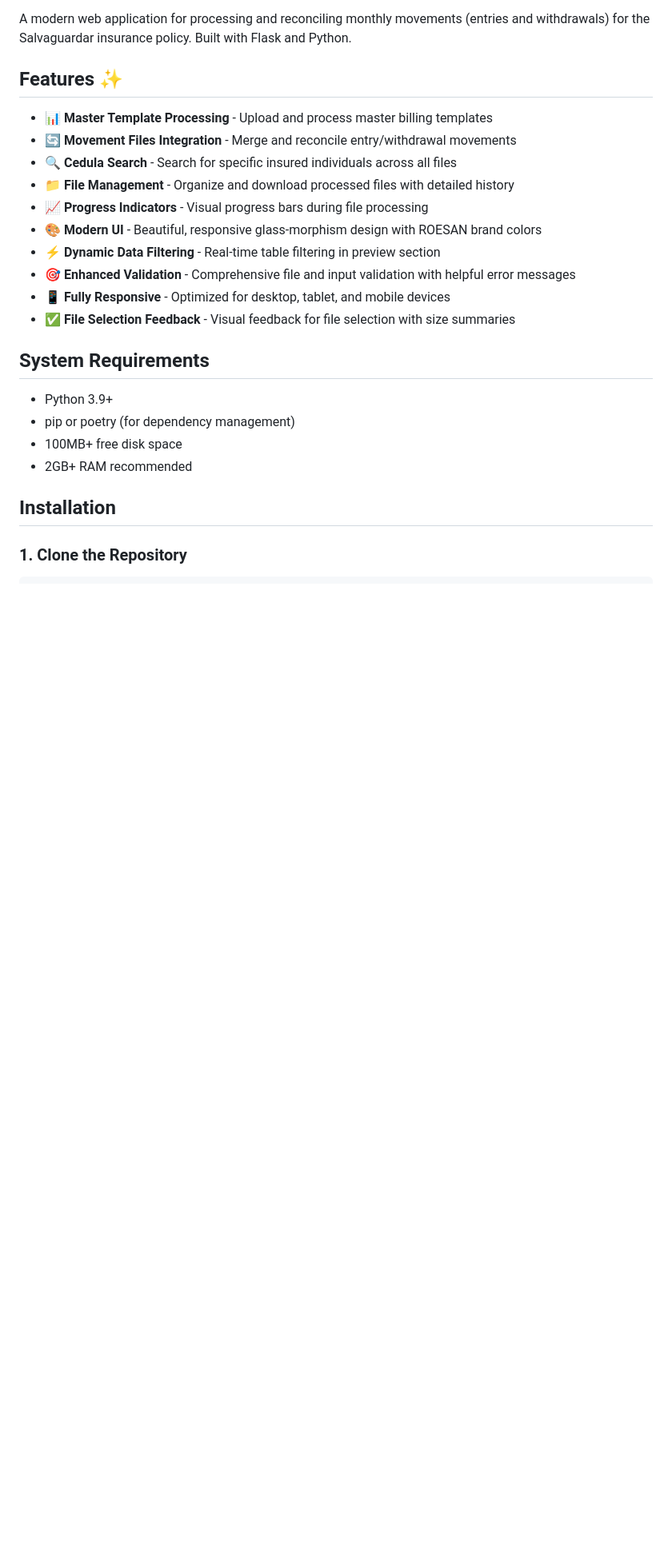
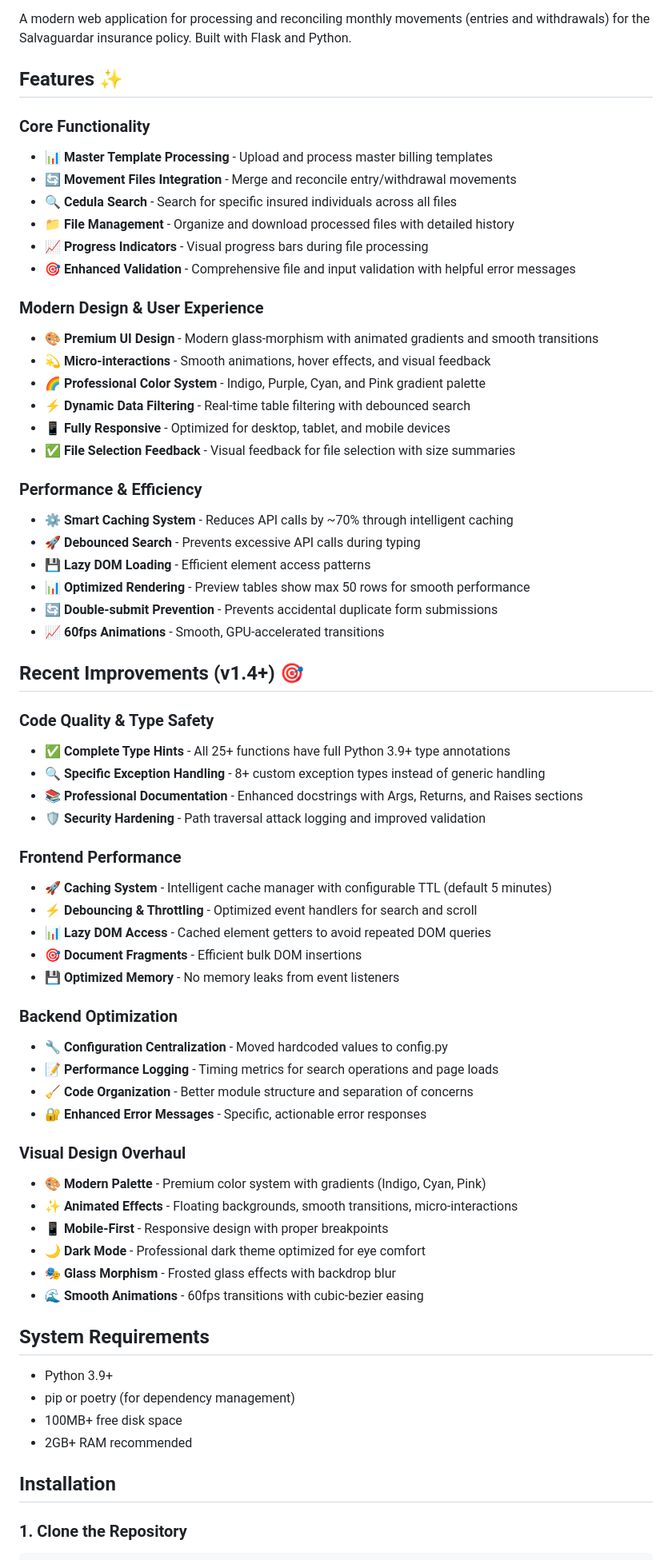
Before and after one commit to ingfedericolopezs-a11y/Salvaguarda, a Markdown page: README.md, the part around the change. Shown at 80% size. Rendered like a GitHub page; blank space fills up the shorter version.

Commit message:
docs: Update README with latest improvements and features

```diff
--- a/README.md
+++ b/README.md
@@ -6,16 +6,58 @@ A modern web application for processing and reconciling monthly movements (entri
 
 ## Features ✨
 
+### Core Functionality
 - 📊 **Master Template Processing** - Upload and process master billing templates
 - 🔄 **Movement Files Integration** - Merge and reconcile entry/withdrawal movements
 - 🔍 **Cedula Search** - Search for specific insured individuals across all files
 - 📁 **File Management** - Organize and download processed files with detailed history
 - 📈 **Progress Indicators** - Visual progress bars during file processing
-- 🎨 **Modern UI** - Beautiful, responsive glass-morphism design with ROESAN brand colors
-- ⚡ **Dynamic Data Filtering** - Real-time table filtering in preview section
 - 🎯 **Enhanced Validation** - Comprehensive file and input validation with helpful error messages
+
+### Modern Design & User Experience
+- 🎨 **Premium UI Design** - Modern glass-morphism with animated gradients and smooth transitions
+- 💫 **Micro-interactions** - Smooth animations, hover effects, and visual feedback
+- 🌈 **Professional Color System** - Indigo, Purple, Cyan, and Pink gradient palette
+- ⚡ **Dynamic Data Filtering** - Real-time table filtering with debounced search
 - 📱 **Fully Responsive** - Optimized for desktop, tablet, and mobile devices
 - ✅ **File Selection Feedback** - Visual feedback for file selection with size summaries
+
+### Performance & Efficiency
+- ⚙️ **Smart Caching System** - Reduces API calls by ~70% through intelligent caching
+- 🚀 **Debounced Search** - Prevents excessive API calls during typing
+- 💾 **Lazy DOM Loading** - Efficient element access patterns
+- 📊 **Optimized Rendering** - Preview tables show max 50 rows for smooth performance
+- 🔄 **Double-submit Prevention** - Prevents accidental duplicate form submissions
+- 📈 **60fps Animations** - Smooth, GPU-accelerated transitions
+
+## Recent Improvements (v1.4+) 🎯
+
+### Code Quality & Type Safety
+- ✅ **Complete Type Hints** - All 25+ functions have full Python 3.9+ type annotations
+- 🔍 **Specific Exception Handling** - 8+ custom exception types instead of generic handling
+- 📚 **Professional Documentation** - Enhanced docstrings with Args, Returns, and Raises sections
+- 🛡️ **Security Hardening** - Path traversal attack logging and improved validation
+
+### Frontend Performance
+- 🚀 **Caching System** - Intelligent cache manager with configurable TTL (default 5 minutes)
+- ⚡ **Debouncing & Throttling** - Optimized event handlers for search and scroll
+- 📊 **Lazy DOM Access** - Cached element getters to avoid repeated DOM queries
+- 🎯 **Document Fragments** - Efficient bulk DOM insertions
+- 💾 **Optimized Memory** - No memory leaks from event listeners
+
+### Backend Optimization
+- 🔧 **Configuration Centralization** - Moved hardcoded values to config.py
+- 📝 **Performance Logging** - Timing metrics for search operations and page loads
+- 🧹 **Code Organization** - Better module structure and separation of concerns
+- 🔐 **Enhanced Error Messages** - Specific, actionable error responses
+
+### Visual Design Overhaul
+- 🎨 **Modern Palette** - Premium color system with gradients (Indigo, Cyan, Pink)
+- ✨ **Animated Effects** - Floating backgrounds, smooth transitions, micro-interactions
+- 📱 **Mobile-First** - Responsive design with proper breakpoints
+- 🌙 **Dark Mode** - Professional dark theme optimized for eye comfort
+- 🎭 **Glass Morphism** - Frosted glass effects with backdrop blur
+- 🌊 **Smooth Animations** - 60fps transitions with cubic-bezier easing
 
 ## System Requirements
 
```
